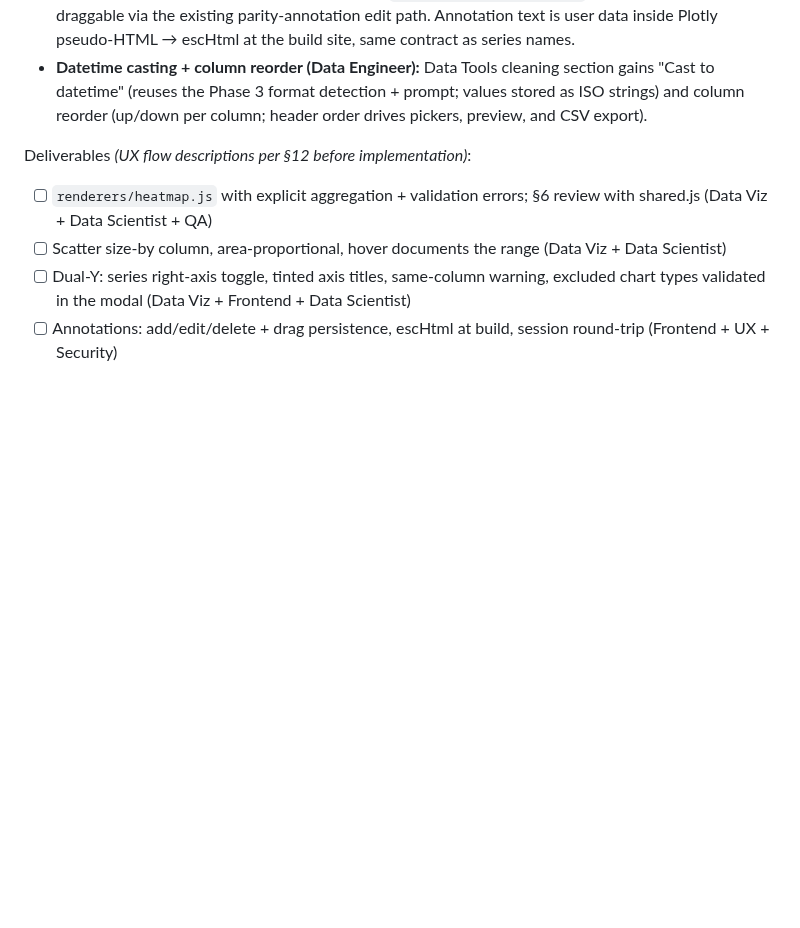
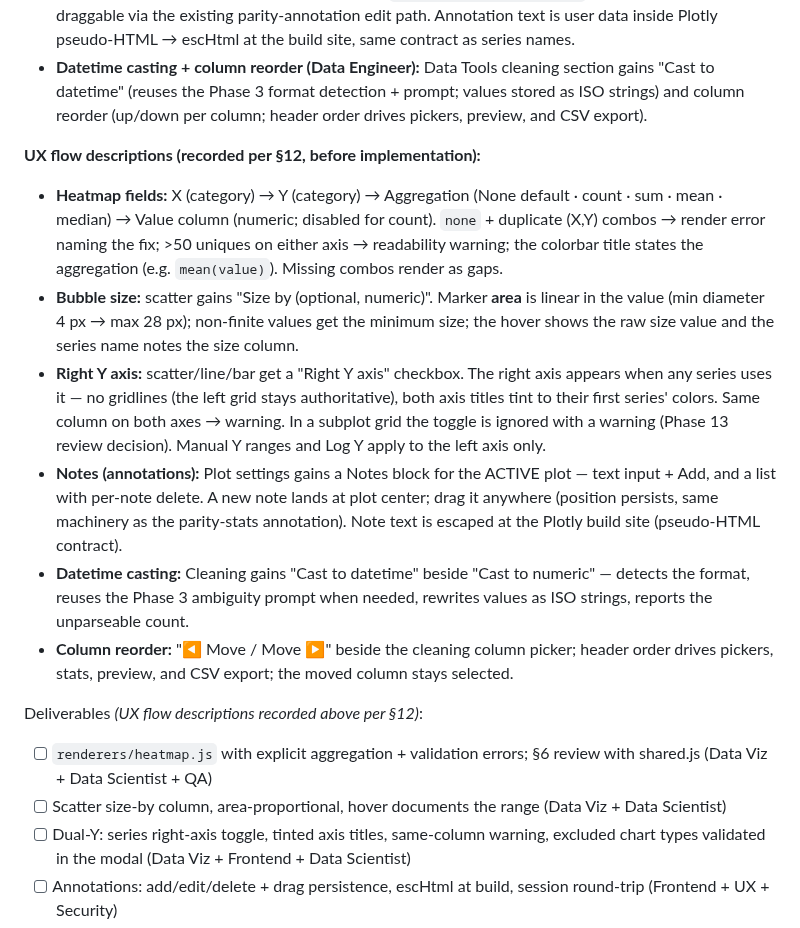
Before and after one commit to kalkisharma/datalab, a Markdown page: PLANNING.md, the part around the change. Rendered like a GitHub page; blank space fills up the shorter version.

Commit message:
docs(planning): Phase 14 UX flow descriptions per s.12
Co-Authored-By: Claude Opus 4.8 <noreply@anthropic.com>

```diff
--- a/PLANNING.md
+++ b/PLANNING.md
@@ -588,7 +588,15 @@ Exit criteria: t/F/p match published-table references; p never renders without e
 - **Free-text annotations (UX + Security):** per-plot `plotConfig.annotations[]` (additive) — text, position, draggable via the existing parity-annotation edit path. Annotation text is user data inside Plotly pseudo-HTML → escHtml at the build site, same contract as series names.
 - **Datetime casting + column reorder (Data Engineer):** Data Tools cleaning section gains "Cast to datetime" (reuses the Phase 3 format detection + prompt; values stored as ISO strings) and column reorder (up/down per column; header order drives pickers, preview, and CSV export).
 
-Deliverables *(UX flow descriptions per §12 before implementation)*:
+**UX flow descriptions (recorded per §12, before implementation):**
+- **Heatmap fields:** X (category) → Y (category) → Aggregation (None default · count · sum · mean · median) → Value column (numeric; disabled for count). `none` + duplicate (X,Y) combos → render error naming the fix; >50 uniques on either axis → readability warning; the colorbar title states the aggregation (e.g. `mean(value)`). Missing combos render as gaps.
+- **Bubble size:** scatter gains "Size by (optional, numeric)". Marker **area** is linear in the value (min diameter 4 px → max 28 px); non-finite values get the minimum size; the hover shows the raw size value and the series name notes the size column.
+- **Right Y axis:** scatter/line/bar get a "Right Y axis" checkbox. The right axis appears when any series uses it — no gridlines (the left grid stays authoritative), both axis titles tint to their first series' colors. Same column on both axes → warning. In a subplot grid the toggle is ignored with a warning (Phase 13 review decision). Manual Y ranges and Log Y apply to the left axis only.
+- **Notes (annotations):** Plot settings gains a Notes block for the ACTIVE plot — text input + Add, and a list with per-note delete. A new note lands at plot center; drag it anywhere (position persists, same machinery as the parity-stats annotation). Note text is escaped at the Plotly build site (pseudo-HTML contract).
+- **Datetime casting:** Cleaning gains "Cast to datetime" beside "Cast to numeric" — detects the format, reuses the Phase 3 ambiguity prompt when needed, rewrites values as ISO strings, reports the unparseable count.
+- **Column reorder:** "◀ Move / Move ▶" beside the cleaning column picker; header order drives pickers, stats, preview, and CSV export; the moved column stays selected.
+
+Deliverables *(UX flow descriptions recorded above per §12)*:
 - [ ] `renderers/heatmap.js` with explicit aggregation + validation errors; §6 review with shared.js (Data Viz + Data Scientist + QA)
 - [ ] Scatter size-by column, area-proportional, hover documents the range (Data Viz + Data Scientist)
 - [ ] Dual-Y: series right-axis toggle, tinted axis titles, same-column warning, excluded chart types validated in the modal (Data Viz + Frontend + Data Scientist)
```
